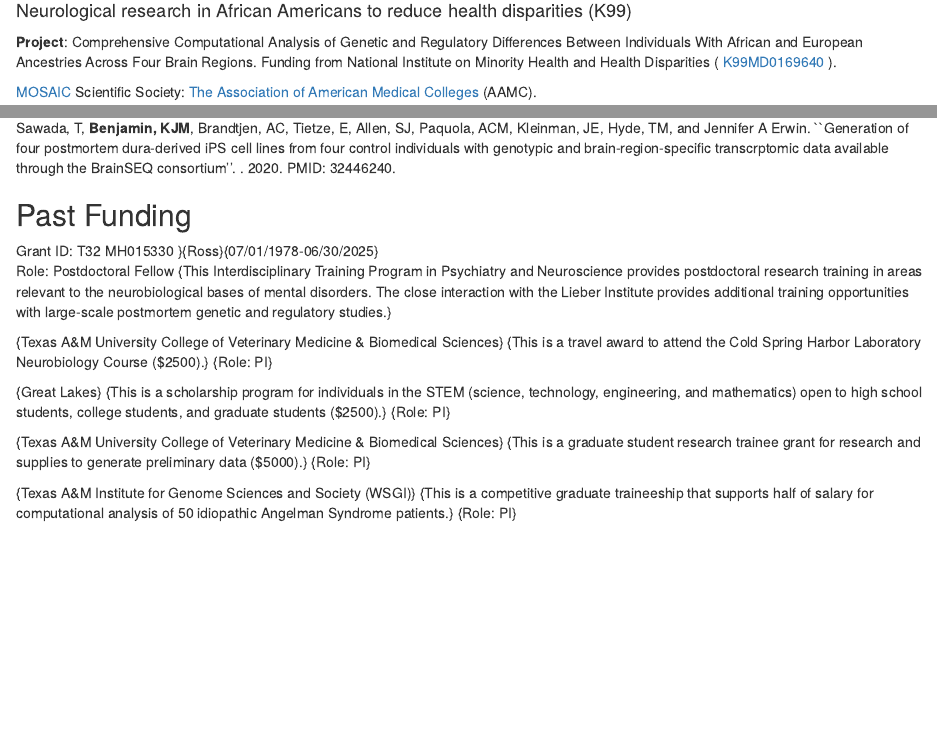
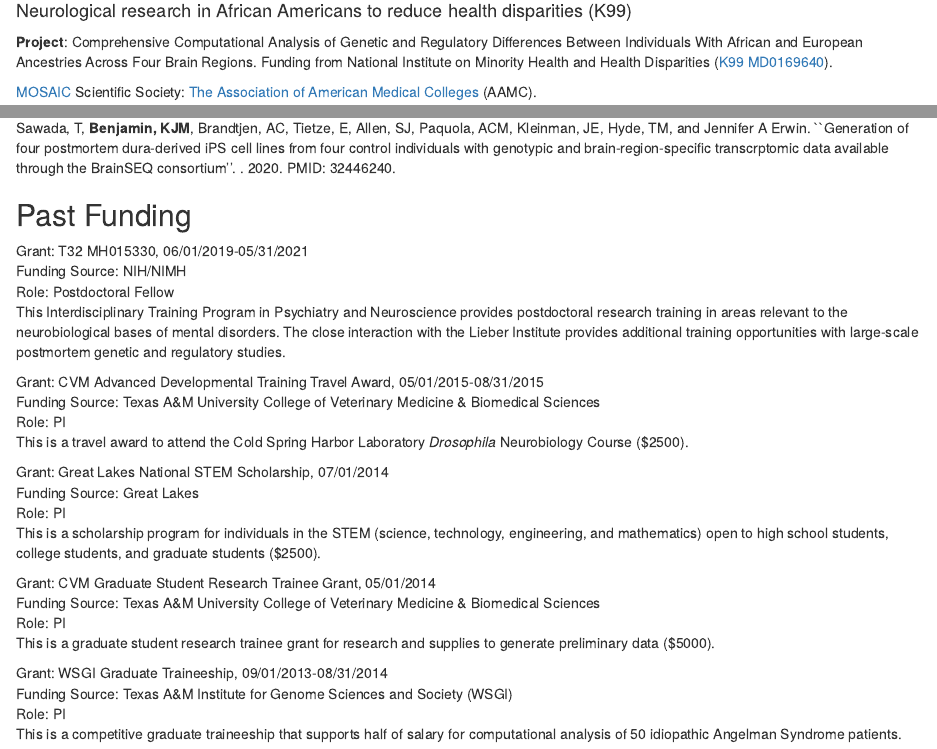
Before and after one commit to KrotosBenjamin/KrotosBenjamin.github.io, an R Markdown document (index.Rmd): the page in a window 1100 px wide, from 780 px down, and a second part further down, joined at a grey line. Rendered offline with R 4.5, knitr and Pandoc, with nearby package versions; drawn as R Markdown's standard HTML page in place of the format the file asks for.

Commit message:
fixed formatting for funding

```diff
--- a/index.Rmd
+++ b/index.Rmd
@@ -55,7 +55,7 @@ underrepresented minorities.
 
 **Project**: Comprehensive Computational Analysis of Genetic and Regulatory Differences Between Individuals With
 African and European Ancestries Across Four Brain Regions. Funding from National Institute on Minority Health and
-Health Disparities ( [K99MD0169640](https://reporter.nih.gov/search/fZ-vbKVe5UCpRs4Cy1JD8Q/project-details/10351433) ).
+Health Disparities ([K99 MD0169640](https://reporter.nih.gov/search/fZ-vbKVe5UCpRs4Cy1JD8Q/project-details/10351433)).
 
 [MOSAIC](https://www.nigms.nih.gov/training/careerdev/Pages/MOSAIC.aspx) Scientific Society:
 [The Association of American Medical Colleges](https://www.aamc.org/) (AAMC).\
@@ -123,41 +123,31 @@ PMID: 32446240.
 
 ## Past Funding
 
-Grant ID: T32 MH015330 }{Ross}{07/01/1978-06/30/2025}\
-Role: Postdoctoral Fellow
-{This Interdisciplinary Training Program in Psychiatry and
-  Neuroscience provides postdoctoral research training in areas
-  relevant to the neurobiological bases of mental disorders. The close
-interaction with the Lieber Institute provides additional training
-opportunities with large-scale postmortem genetic and regulatory studies.}
+Grant: T32 MH015330, 06/01/2019-05/31/2021\
+Funding Source: NIH/NIMH\
+Role: Postdoctoral Fellow\
+This Interdisciplinary Training Program in Psychiatry and Neuroscience provides postdoctoral research training in areas
+relevant to the neurobiological bases of mental disorders. The close interaction with the Lieber Institute provides
+additional training opportunities with large-scale postmortem genetic and regulatory studies.
 
+Grant: CVM Advanced Developmental Training Travel Award, 05/01/2015-08/31/2015\
+Funding Source: Texas A&M University College of Veterinary Medicine & Biomedical Sciences\
+Role: PI\
+This is a travel award to attend the Cold Spring Harbor Laboratory *Drosophila* Neurobiology Course ($2500).
 
-\grantinfo{CVM Advanced Developmental Training Travel Award}{Benjamin}{05/01/2015-08/31/2015}
-{Texas A\&M University College of Veterinary Medicine \& Biomedical Sciences}
-{This is a travel award to attend the Cold Spring Harbor Laboratory
-  \textit{Drosophila} Neurobiology Course (\$2500).}
-{Role: PI}
+Grant: Great Lakes National STEM Scholarship, 07/01/2014\
+Funding Source: Great Lakes\
+Role: PI\
+This is a scholarship program for individuals in the STEM (science, technology, engineering, and mathematics) open to
+high school students, college students, and graduate students ($2500).
 
-\grantinfo{Great Lakes National STEM Scholarship}{Benjamin}{07/01/2014}
-{Great Lakes}
-{This is a scholarship program for individuals in the STEM (science,
-  technology, engineering, and mathematics) open to high school
-  students, college students, and graduate students (\$2500).}
-{Role: PI}
+Grant: CVM Graduate Student Research Trainee Grant, 05/01/2014\
+Funding Source: Texas A&M University College of Veterinary Medicine & Biomedical Sciences\
+Role: PI\
+This is a graduate student research trainee grant for research and supplies to generate preliminary data ($5000).
 
-\bigskip
-
-\grantinfo{CVM Graduate Student Research Trainee Grant}{Benjamin}{05/01/2014}
-{Texas A\&M University College of Veterinary Medicine \& Biomedical Sciences}
-{This is a graduate student research trainee grant for research and
-  supplies to generate preliminary data (\$5000).}
-{Role: PI}
-
-\bigskip
-
-\grantinfo{WSGI Graduate Traineeship}{Benjamin}{09/01/2013-08/31/2014}
-{Texas A\&M Institute for Genome Sciences and Society (WSGI)}
-{This is a competitive graduate traineeship that supports half of
-  salary for computational analysis of 50 idiopathic Angelman Syndrome
-patients.}
-{Role: PI}
+Grant: WSGI Graduate Traineeship, 09/01/2013-08/31/2014\
+Funding Source: Texas A&M Institute for Genome Sciences and Society (WSGI)\
+Role: PI\
+This is a competitive graduate traineeship that supports half of salary for computational analysis of 50 idiopathic
+Angelman Syndrome patients.
```
